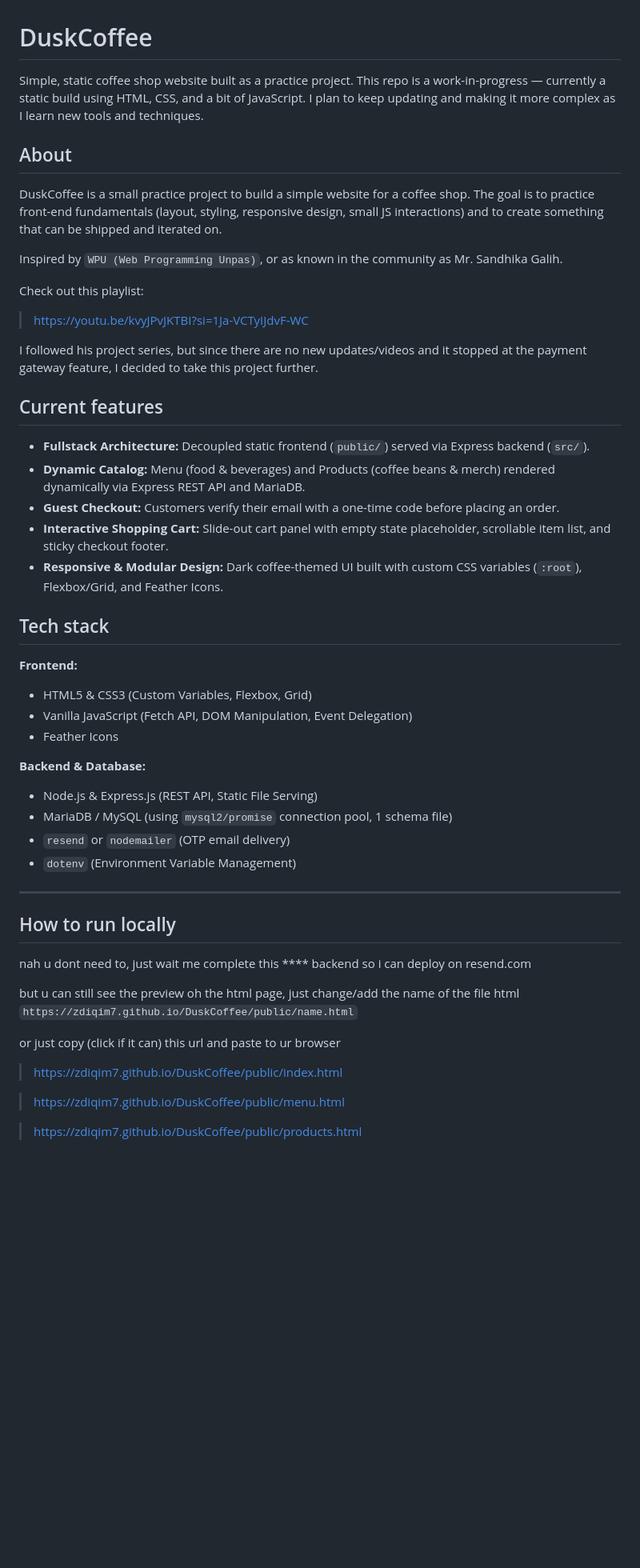
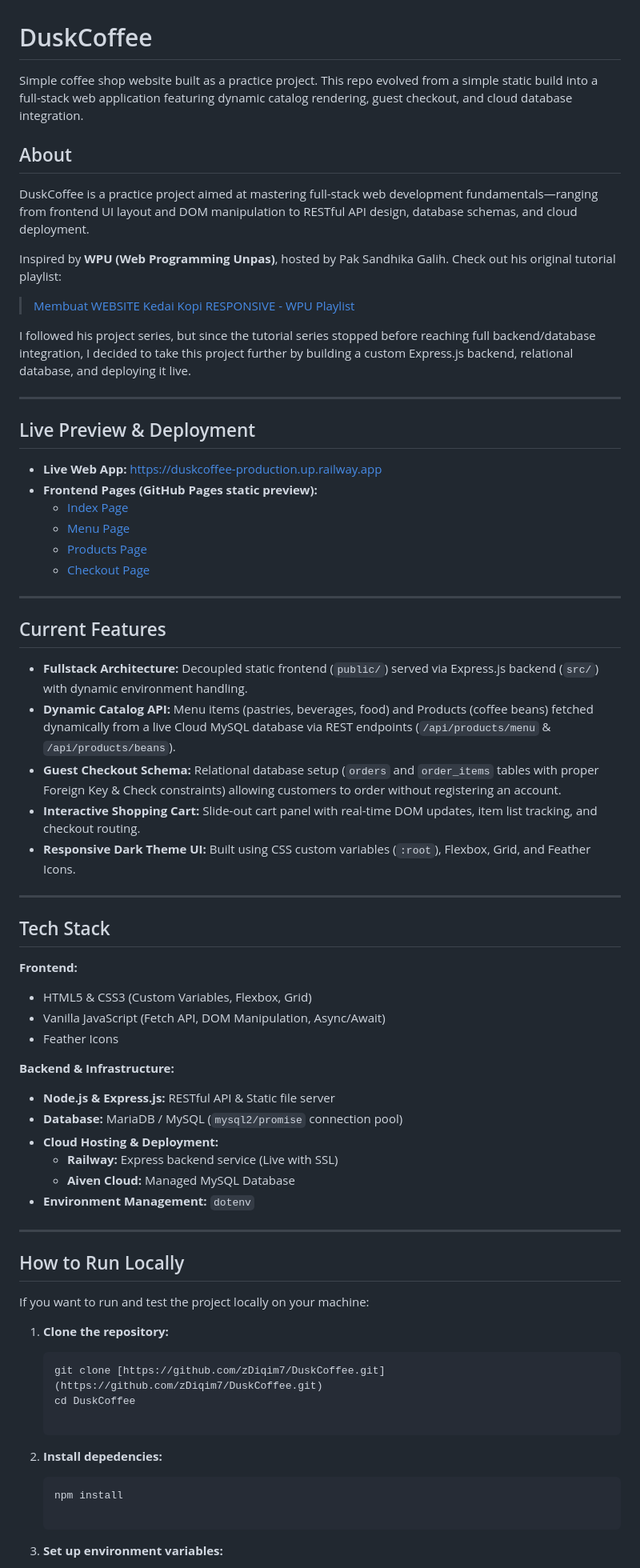
Before and after one commit to zDiqim7/DuskCoffee, a Markdown page: README.md, the part around one of its changes. Shown at 80% size. Drawn GitHub-style; blank space fills up the shorter version.

Commit message:
update: edited some info for up-to-date with the current status of project

````diff
--- a/README.md
+++ b/README.md
@@ -1,50 +1,69 @@
 # DuskCoffee
 
-Simple, static coffee shop website built as a practice project. This repo is a work-in-progress — currently a static build using HTML, CSS, and a bit of JavaScript. I plan to keep updating and making it more complex as I learn new tools and techniques.
+Simple coffee shop website built as a practice project. This repo evolved from a simple static build into a full-stack web application featuring dynamic catalog rendering, guest checkout, and cloud database integration.
 
 ## About
 
-DuskCoffee is a small practice project to build a simple website for a coffee shop. The goal is to practice front-end fundamentals (layout, styling, responsive design, small JS interactions) and to create something that can be shipped and iterated on.
+DuskCoffee is a practice project aimed at mastering full-stack web development fundamentals—ranging from frontend UI layout and DOM manipulation to RESTful API design, database schemas, and cloud deployment.
 
-Inspired by `WPU (Web Programming Unpas)`, or as known in the community as Mr. Sandhika Galih.
+Inspired by **WPU (Web Programming Unpas)**, hosted by Pak Sandhika Galih.
+Check out his original tutorial playlist:
+> [Membuat WEBSITE Kedai Kopi RESPONSIVE - WPU Playlist](https://youtu.be/kvyJPvJKTBI?si=1Ja-VCTyIJdvF-WC)
 
-Check out this playlist:
- > https://youtu.be/kvyJPvJKTBI?si=1Ja-VCTyIJdvF-WC
+I followed his project series, but since the tutorial series stopped before reaching full backend/database integration, I decided to take this project further by building a custom Express.js backend, relational database, and deploying it live.
 
-I followed his project series, but since there are no new updates/videos and it stopped at the payment gateway feature, I decided to take this project further.
+---
 
-## Current features
+## Live Preview & Deployment
 
-- **Fullstack Architecture:** Decoupled static frontend (`public/`) served via Express backend (`src/`).
-- **Dynamic Catalog:** Menu (food & beverages) and Products (coffee beans & merch) rendered dynamically via Express REST API and MariaDB.
-- **Guest Checkout:** Customers verify their email with a one-time code before placing an order.
-- **Interactive Shopping Cart:** Slide-out cart panel with empty state placeholder, scrollable item list, and sticky checkout footer.
-- **Responsive & Modular Design:** Dark coffee-themed UI built with custom CSS variables (`:root`), Flexbox/Grid, and Feather Icons.
+- **Live Web App:** [https://duskcoffee-production.up.railway.app](https://duskcoffee-production.up.railway.app)
+- **Frontend Pages (GitHub Pages static preview):**
+  - [Index Page](https://zdiqim7.github.io/DuskCoffee/public/index.html)
+  - [Menu Page](https://zdiqim7.github.io/DuskCoffee/public/menu.html)
+  - [Products Page](https://zdiqim7.github.io/DuskCoffee/public/products.html)
+  - [Checkout Page](https://zdiqim7.github.io/DuskCoffee/public/checkout.html)
 
-## Tech stack
+---
+
+## Current Features
+
+- **Fullstack Architecture:** Decoupled static frontend (`public/`) served via Express.js backend (`src/`) with dynamic environment handling.
+- **Dynamic Catalog API:** Menu items (pastries, beverages, food) and Products (coffee beans) fetched dynamically from a live Cloud MySQL database via REST endpoints (`/api/products/menu` & `/api/products/beans`).
+- **Guest Checkout Schema:** Relational database setup (`orders` and `order_items` tables with proper Foreign Key & Check constraints) allowing customers to order without registering an account.
+- **Interactive Shopping Cart:** Slide-out cart panel with real-time DOM updates, item list tracking, and checkout routing.
+- **Responsive Dark Theme UI:** Built using CSS custom variables (`:root`), Flexbox, Grid, and Feather Icons.
+
+---
+
+## Tech Stack
 
 **Frontend:**
 - HTML5 & CSS3 (Custom Variables, Flexbox, Grid)
-- Vanilla JavaScript (Fetch API, DOM Manipulation, Event Delegation)
+- Vanilla JavaScript (Fetch API, DOM Manipulation, Async/Await)
 - Feather Icons
 
-**Backend & Database:**
-- Node.js & Express.js (REST API, Static File Serving)
-- MariaDB / MySQL (using `mysql2/promise` connection pool, 1 schema file)
-- `resend` or `nodemailer` (OTP email delivery)
-- `dotenv` (Environment Variable Management)
+**Backend & Infrastructure:**
+- **Node.js & Express.js:** RESTful API & Static file server
+- **Database:** MariaDB / MySQL (`mysql2/promise` connection pool)
+- **Cloud Hosting & Deployment:**
+  - **Railway:** Express backend service (Live with SSL)
+  - **Aiven Cloud:** Managed MySQL Database
+- **Environment Management:** `dotenv`
 
 ---
 
-## How to run locally
-nah u dont need to, just wait me complete this **** backend so i can deploy on resend.com
+## How to Run Locally
 
-but u can still see the preview oh the html page, just change/add the name of the file html `https://zdiqim7.github.io/DuskCoffee/public/name.html`
+If you want to run and test the project locally on your machine:
 
-or just copy (click if it can) this url and paste to ur browser
-> https://zdiqim7.github.io/DuskCoffee/public/index.html
+1. **Clone the repository:**
+   ```bash
+   git clone [https://github.com/zDiqim7/DuskCoffee.git](https://github.com/zDiqim7/DuskCoffee.git)
+   cd DuskCoffee
 
-> https://zdiqim7.github.io/DuskCoffee/public/menu.html
+2. **Install depedencies:**
+   ```bash
+   npm install
 
-> https://zdiqim7.github.io/DuskCoffee/public/products.html
+3. **Set up environment variables:**
 
````
Also changed, not shown: other parts of README.md (+23 -12 lines).
